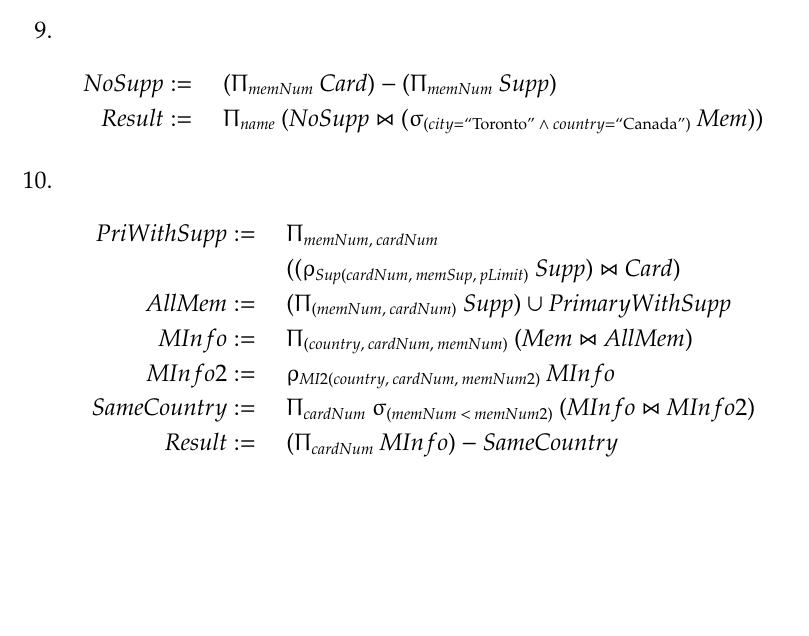
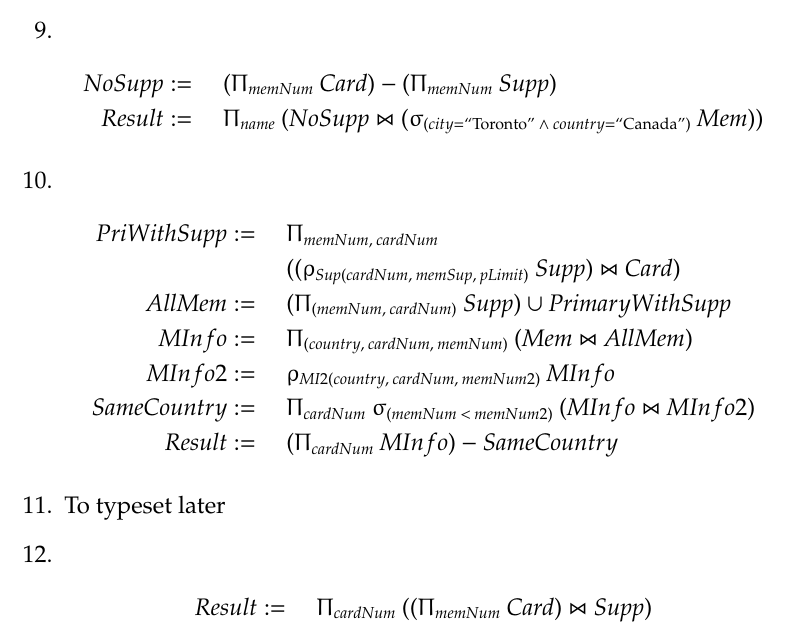
Before and after one commit to zqureshi/CSC343, a LaTeX document (a1/A1.tex): part of page 3 of 3, cut so that both start at the same text, the shorter picture padded with empty space. Compiled offline with pdfLaTeX.

Commit message:
completed q12

```diff
--- a/a1/A1.tex
+++ b/a1/A1.tex
@@ -113,5 +113,12 @@ pdfauthor = {Zeeshan Qureshi}}
       (MInfo \Join MInfo2) \\
       Result & := & \quad (\Uppi_{cardNum} \: MInfo) - SameCountry
     \end{IEEEeqnarray*}
+  \item
+    To typeset later
+  \item
+    \begin{IEEEeqnarray*}{RCl}
+      Result & := & \quad \Uppi_{cardNum} \:
+      ((\Uppi_{memNum} \: Card) \Join Supp)
+    \end{IEEEeqnarray*}
 \end{enumerate}
 \end{document}
```
